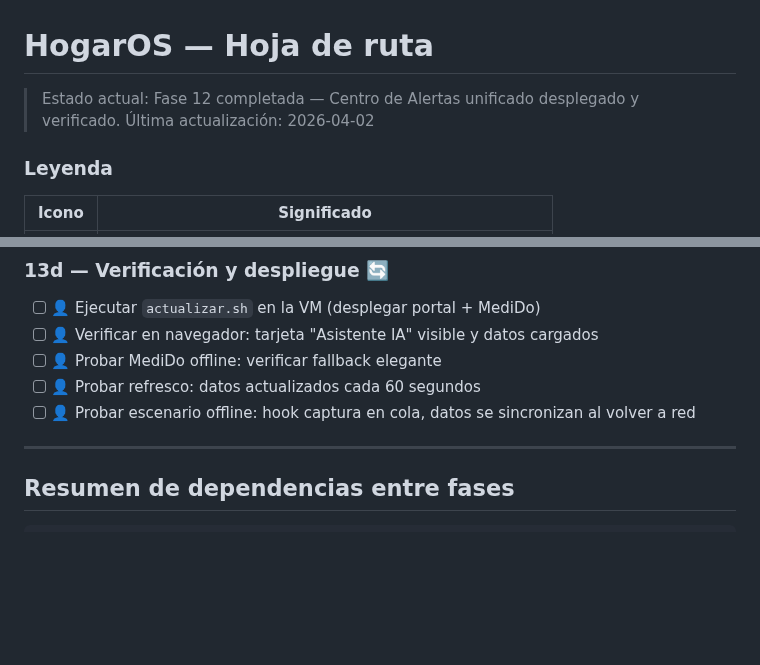
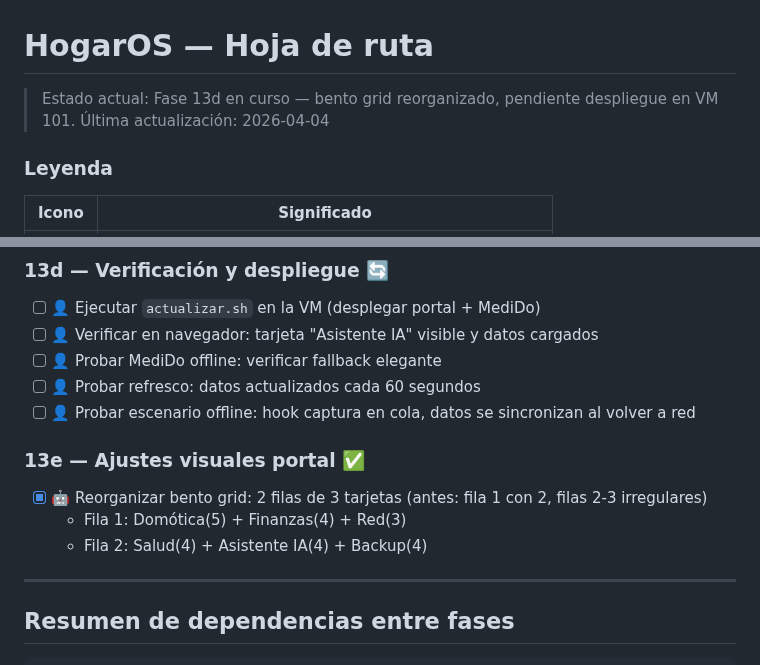
Before and after one commit to acabellan1868-prog/hogarOS, a Markdown page: roadmap.md, 2 parts joined by grey strips. Drawn GitHub-style; blank space fills up the shorter version.

```diff
--- a/roadmap.md
+++ b/roadmap.md
@@ -1,7 +1,7 @@
 # HogarOS — Hoja de ruta
 
-> Estado actual: Fase 12 completada — Centro de Alertas unificado desplegado y verificado.
-> Última actualización: 2026-04-02
+> Estado actual: Fase 13d en curso — bento grid reorganizado, pendiente despliegue en VM 101.
+> Última actualización: 2026-04-04
 
 ### Leyenda
 
@@ -463,6 +463,12 @@ Tarjeta "Asistente IA" en el portal con seguimiento de tokens y coste estimado d
 - [ ] 👤 Probar refresco: datos actualizados cada 60 segundos
 - [ ] 👤 Probar escenario offline: hook captura en cola, datos se sincronizan al volver a red
 
+### 13e — Ajustes visuales portal ✅
+
+- [x] 🤖 Reorganizar bento grid: 2 filas de 3 tarjetas (antes: fila 1 con 2, filas 2-3 irregulares)
+  - Fila 1: Domótica(5) + Finanzas(4) + Red(3)
+  - Fila 2: Salud(4) + Asistente IA(4) + Backup(4)
+
 ---
 
 ## Resumen de dependencias entre fases
```
Also changed, not shown: bitacora.md (+15 -0 lines).
